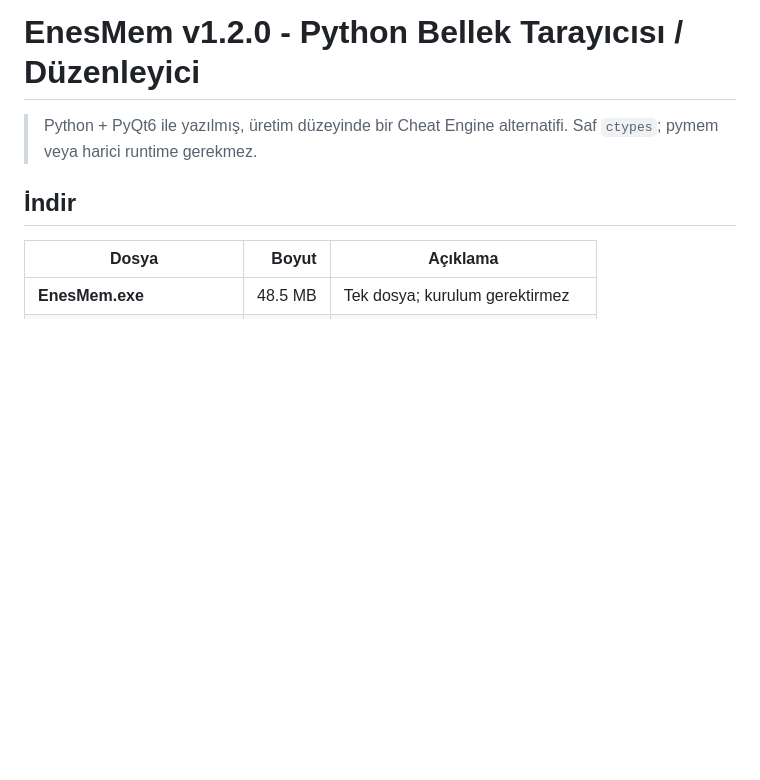
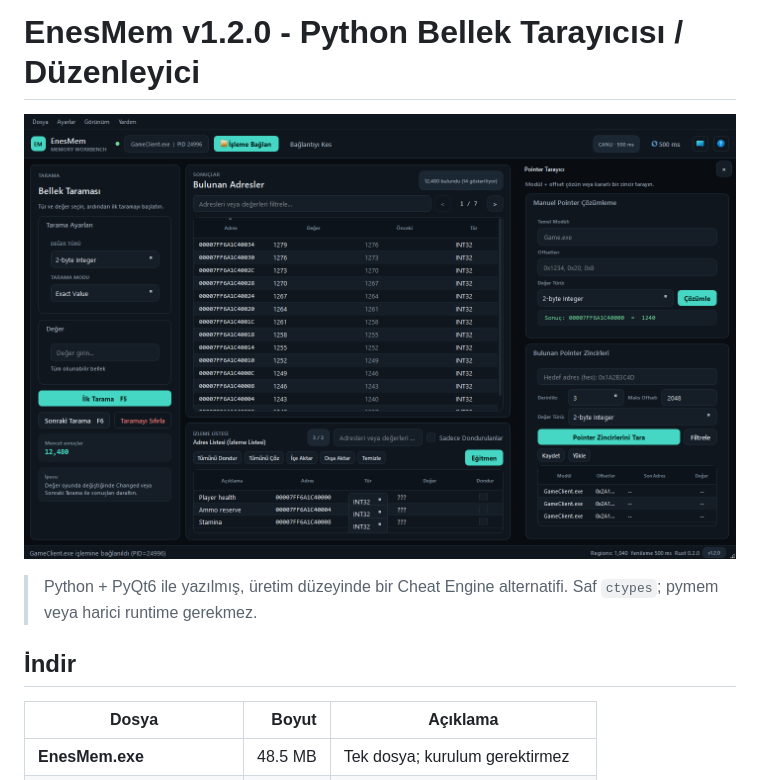
Before and after one commit to enes59255X/EnesMem, a Markdown page: README.md, the part around the change. GitHub-like rendering; pictures changed too: UI.png (added); blank space fills up the shorter version.

```diff
--- a/README.md
+++ b/README.md
@@ -1,4 +1,6 @@
 # EnesMem v1.2.0 - Python Bellek Tarayıcısı / Düzenleyici
+
+![EnesMem workspace](UI.png)
 
 > Python + PyQt6 ile yazılmış, üretim düzeyinde bir Cheat Engine alternatifi.
 > Saf `ctypes`; pymem veya harici runtime gerekmez.
```
Also changed, not shown: README_EN.md (+2 -0 lines), UI_LIGHT.png (added).
